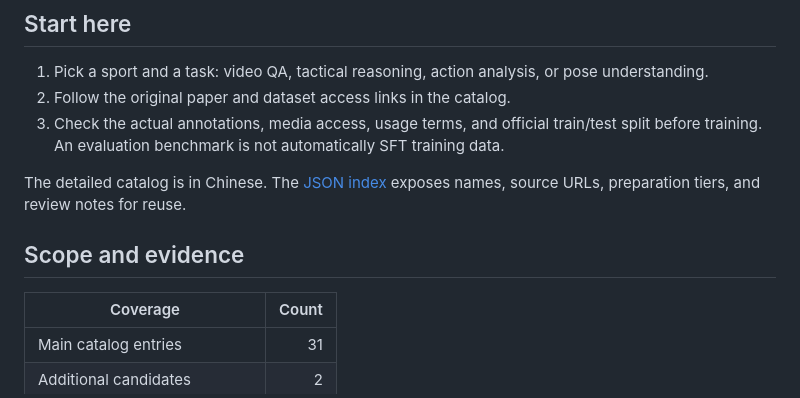
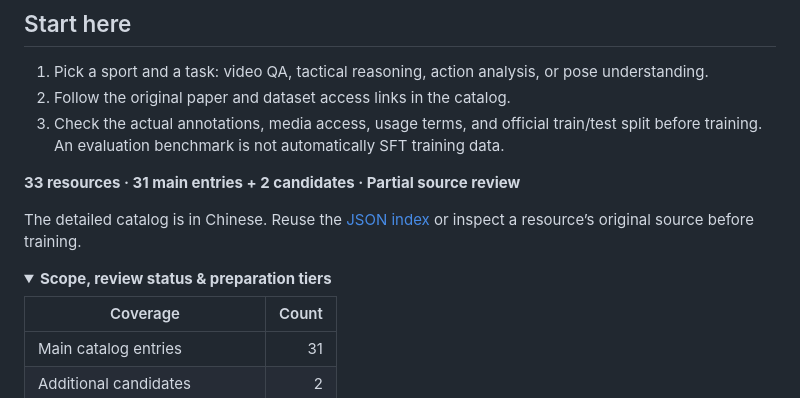
Before and after one commit to hqa-shu/sport-vlm-datasets, a Markdown page: README.md, the part around one of its changes. Rendered like a GitHub page; folded sections open.

Commit message:
Bring catalog navigation forward and collapse review details

```diff
--- a/README.md
+++ b/README.md
@@ -12,9 +12,13 @@
 2. Follow the original paper and dataset access links in the catalog.
 3. Check the actual annotations, media access, usage terms, and official train/test split before training. An evaluation benchmark is not automatically SFT training data.
 
-The detailed catalog is in Chinese. The [JSON index](data/datasets.json) exposes names, source URLs, preparation tiers, and review notes for reuse.
+**33 resources · 31 main entries + 2 candidates · Partial source review**
 
-## Scope and evidence
+The detailed catalog is in Chinese. Reuse the [JSON index](data/datasets.json) or inspect a resource’s original source before training.
+
+
+<details>
+<summary><b>Scope, review status & preparation tiers</b></summary>
 
 | Coverage | Count |
 |----------|------:|
```
Also changed, not shown: other parts of README.md (+3 -0 lines).
